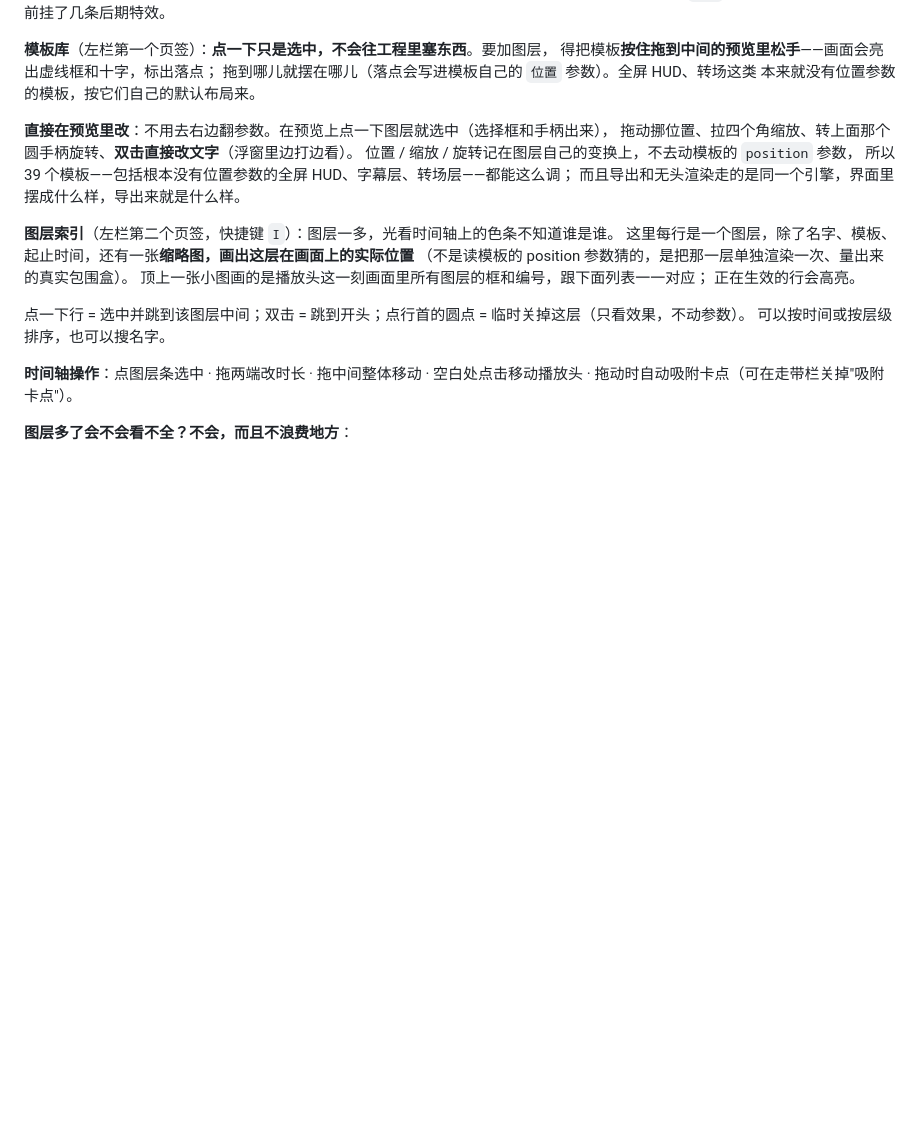
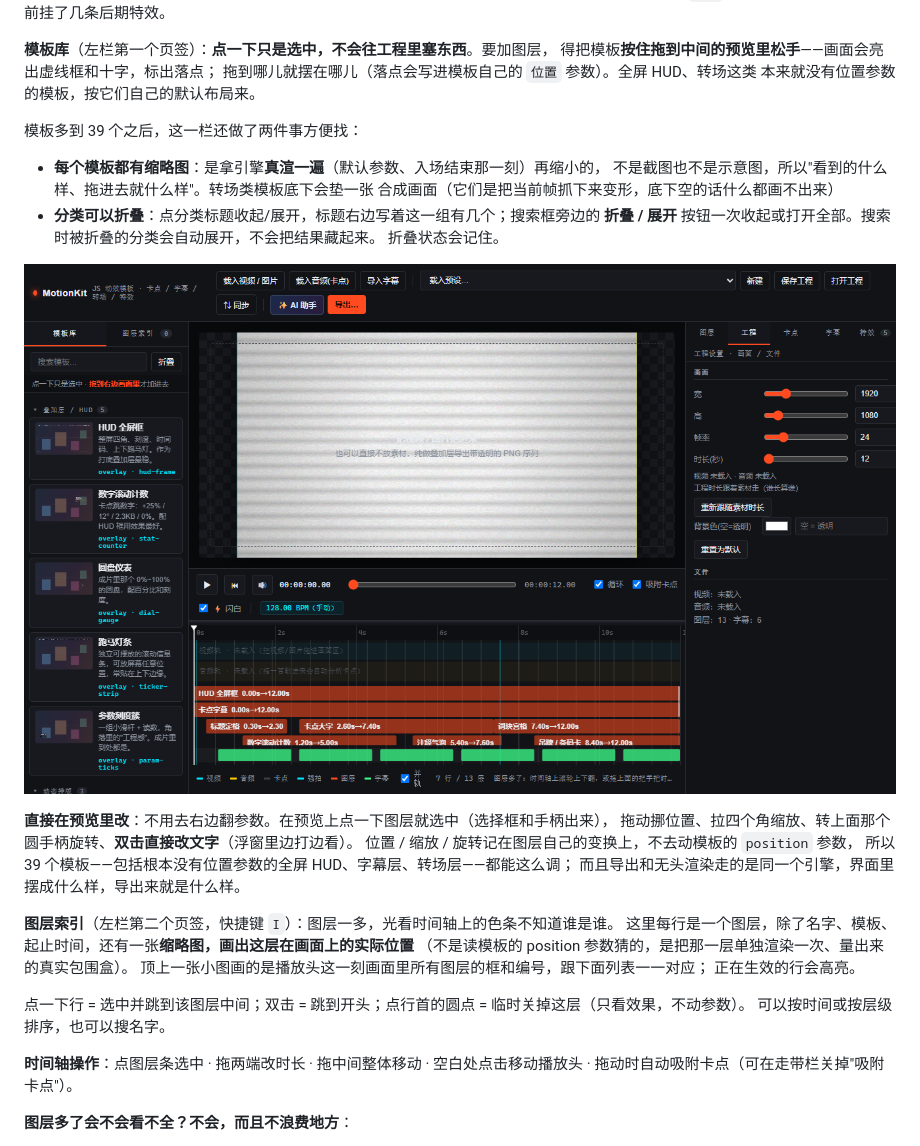
Before and after one commit to cxhzzb/motionkit, a Markdown page: README.md, the part around the change. Rendered like a GitHub page; pictures changed too: docs/preview-tpl-thumbs.png (added); blank space fills up the shorter version.

```diff
--- a/README.md
+++ b/README.md
@@ -131,6 +131,17 @@ node tools/serve.mjs --open # 起服务并自动开浏览器（bat 里用的就
 得把模板**按住拖到中间的预览里松手**——画面会亮出虚线框和十字，标出落点；
 拖到哪儿就摆在哪儿（落点会写进模板自己的 `位置` 参数）。全屏 HUD、转场这类
 本来就没有位置参数的模板，按它们自己的默认布局来。
+
+模板多到 39 个之后，这一栏还做了两件事方便找：
+
+- **每个模板都有缩略图**：是拿引擎**真渲一遍**（默认参数、入场结束那一刻）再缩小的，
+  不是截图也不是示意图，所以"看到的什么样、拖进去就什么样"。转场类模板底下会垫一张
+  合成画面（它们是把当前帧抓下来变形，底下空的话什么都画不出来）
+- **分类可以折叠**：点分类标题收起/展开，标题右边写着这一组有几个；搜索框旁边的
+  **折叠 / 展开** 按钮一次收起或打开全部。搜索时被折叠的分类会自动展开，不会把结果藏起来。
+  折叠状态会记住。
+
+![模板库：缩略图 + 可折叠分类](docs/preview-tpl-thumbs.png)
 
 **直接在预览里改**：不用去右边翻参数。在预览上点一下图层就选中（选择框和手柄出来），
 拖动挪位置、拉四个角缩放、转上面那个圆手柄旋转、**双击直接改文字**（浮窗里边打边看）。
```
Also changed, not shown: 5 other files.
